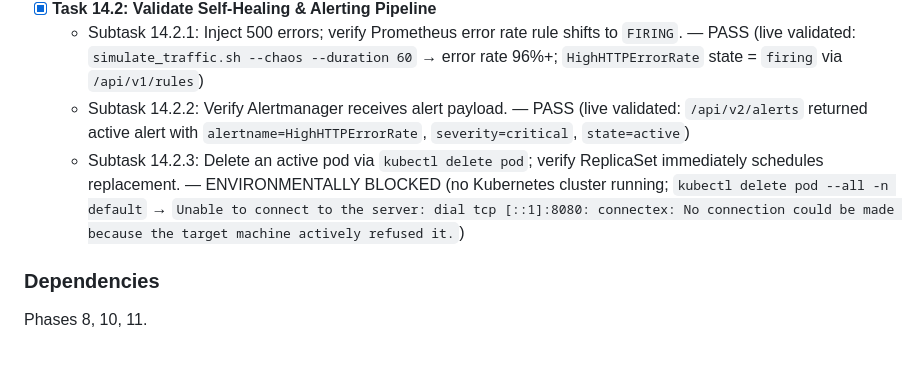
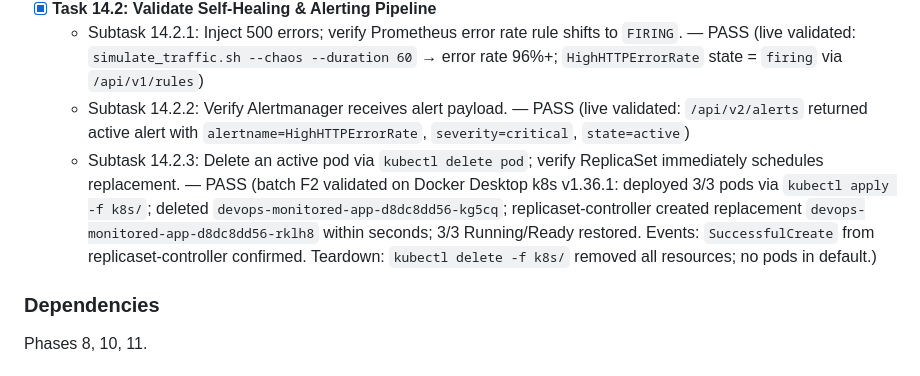
Before and after one commit to Prktriesitout/DevopsMonitor, a Markdown page: docs/Task.md, the part around the change. Drawn GitHub-style.

```diff
--- a/docs/Task.md
+++ b/docs/Task.md
@@ -414,7 +414,7 @@ Verify system resilience, alert triggers, and self-healing under simulated failu
 - [x] **Task 14.2: Validate Self-Healing & Alerting Pipeline**
   - Subtask 14.2.1: Inject 500 errors; verify Prometheus error rate rule shifts to `FIRING`. — PASS (live validated: `simulate_traffic.sh --chaos --duration 60` → error rate 96%+; `HighHTTPErrorRate` state = `firing` via `/api/v1/rules`)
   - Subtask 14.2.2: Verify Alertmanager receives alert payload. — PASS (live validated: `/api/v2/alerts` returned active alert with `alertname=HighHTTPErrorRate`, `severity=critical`, `state=active`)
-  - Subtask 14.2.3: Delete an active pod via `kubectl delete pod`; verify ReplicaSet immediately schedules replacement. — ENVIRONMENTALLY BLOCKED (no Kubernetes cluster running; `kubectl delete pod --all -n default` → `Unable to connect to the server: dial tcp [::1]:8080: connectex: No connection could be made because the target machine actively refused it.`)
+  - Subtask 14.2.3: Delete an active pod via `kubectl delete pod`; verify ReplicaSet immediately schedules replacement. — PASS (batch F2 validated on Docker Desktop k8s v1.36.1: deployed 3/3 pods via `kubectl apply -f k8s/`; deleted `devops-monitored-app-d8dc8dd56-kg5cq`; replicaset-controller created replacement `devops-monitored-app-d8dc8dd56-rklh8` within seconds; 3/3 Running/Ready restored. Events: `SuccessfulCreate` from replicaset-controller confirmed. Teardown: `kubectl delete -f k8s/` removed all resources; no pods in default.)
 
 ### Dependencies
 Phases 8, 10, 11.
```
Also changed, not shown: docs/memory.md (+19 -3 lines).
